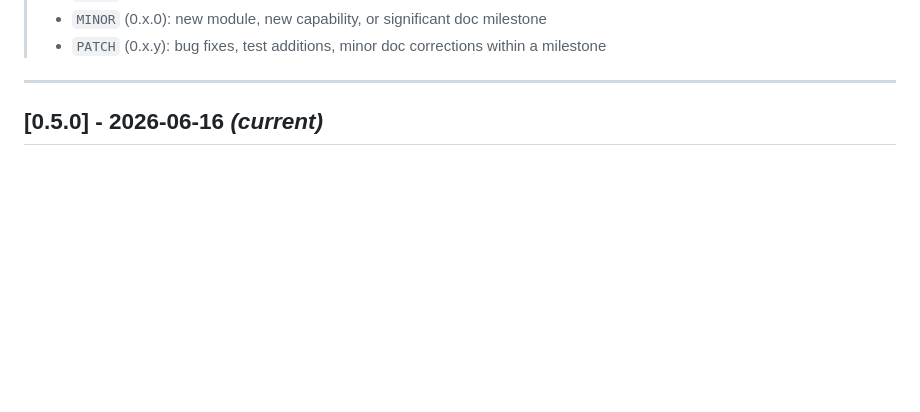
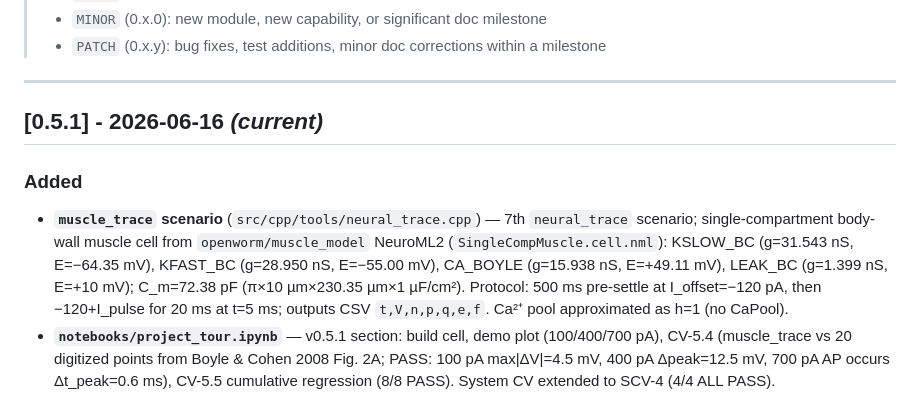
Before and after one commit to VahidGh/wormsim2, a Markdown page: CHANGELOG.md, the part around one of its changes. Drawn GitHub-style; blank space fills up the shorter version.

```diff
--- a/CHANGELOG.md
+++ b/CHANGELOG.md
@@ -12,4 +12,19 @@ and this project adheres to [Semantic Versioning](https://semver.org/spec/v2.0.0
 
 ---
 
-## [0.5.0] - 2026-06-16 *(current)*
+## [0.5.1] - 2026-06-16 *(current)*
+
+### Added
+
+- **`muscle_trace` scenario** (`src/cpp/tools/neural_trace.cpp`) — 7th `neural_trace`
+  scenario; single-compartment body-wall muscle cell from `openworm/muscle_model`
+  NeuroML2 (`SingleCompMuscle.cell.nml`): KSLOW_BC (g=31.543 nS, E=−64.35 mV),
+  KFAST_BC (g=28.950 nS, E=−55.00 mV), CA_BOYLE (g=15.938 nS, E=+49.11 mV), LEAK_BC
+  (g=1.399 nS, E=+10 mV); C_m=72.38 pF (π×10 µm×230.35 µm×1 µF/cm²).
+  Protocol: 500 ms pre-settle at I_offset=−120 pA, then −120+I_pulse for 20 ms at t=5 ms;
+  outputs CSV `t,V,n,p,q,e,f`. Ca²⁺ pool approximated as h=1 (no CaPool).
+- **`notebooks/project_tour.ipynb`** — v0.5.1 section: build cell, demo plot (100/400/700 pA),
+  CV-5.4 (muscle_trace vs 20 digitized points from Boyle & Cohen 2008 Fig. 2A;
+  PASS: 100 pA max|ΔV|=4.5 mV, 400 pA Δpeak=12.5 mV, 700 pA AP occurs Δt_peak=0.6 ms),
+  CV-5.5 cumulative regression (8/8 PASS). System CV extended to SCV-4 (4/4 ALL PASS).
+
```
Also changed, not shown: other parts of CHANGELOG.md (+3 -0 lines), README.md (+27 -2 lines), docs/file-registry.md (+10 -1 lines), docs/images/cv_5_4_muscle_trace.png (added), docs/images/v051_muscle_traces.png (added), 3 other files.
